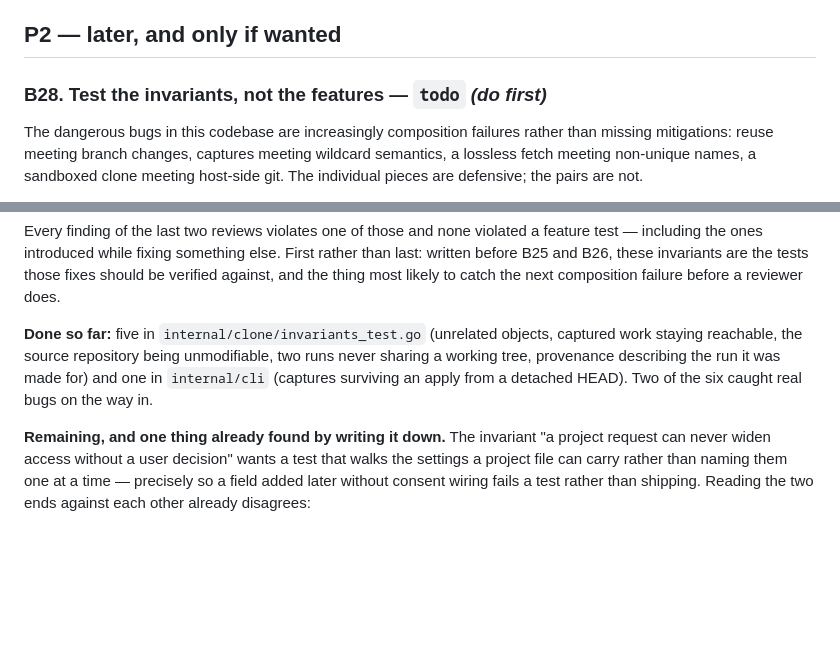
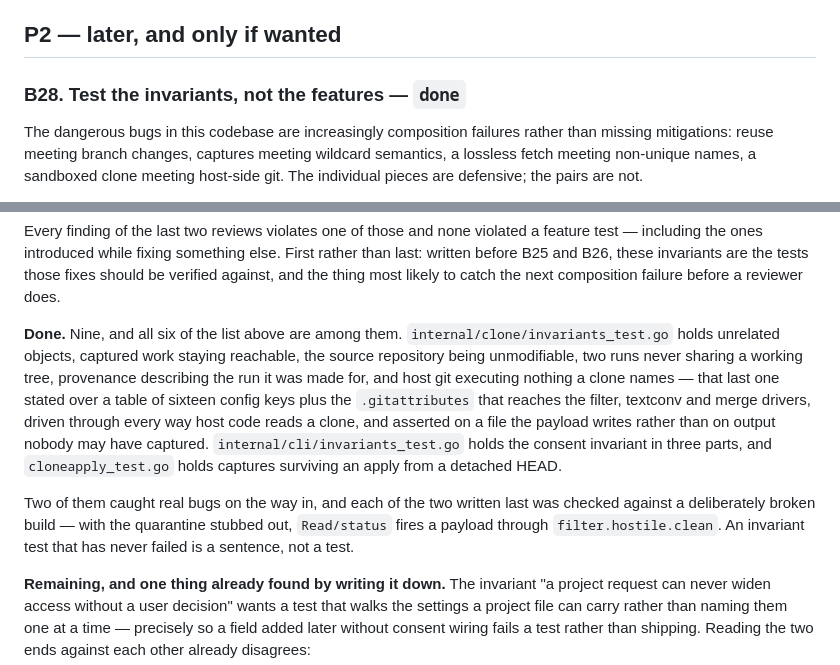
Before and after one commit to mwing/isolated-dev, a Markdown page: docs/BACKLOG.md, 2 parts joined by grey strips. Rendered like a GitHub page; blank space fills up the shorter version.

Commit message:
docs: B28 is done — nine invariants, two of them checked against a broken build

```diff
--- a/docs/BACKLOG.md
+++ b/docs/BACKLOG.md
@@ -421,7 +421,7 @@ agent's, which is what the review step is for.
 
 ## P2 — later, and only if wanted
 
-### B28. Test the invariants, not the features — `todo`  *(do first)*
+### B28. Test the invariants, not the features — `done`
 
 The dangerous bugs in this codebase are increasingly composition failures
 rather than missing mitigations: reuse meeting branch changes, captures
@@ -446,11 +446,23 @@ invariants are the tests those fixes should be verified against, and the
 thing most likely to catch the next composition failure before a reviewer
 does.
 
-**Done so far:** five in `internal/clone/invariants_test.go` (unrelated
-objects, captured work staying reachable, the source repository being
-unmodifiable, two runs never sharing a working tree, provenance describing
-the run it was made for) and one in `internal/cli` (captures surviving an
-apply from a detached HEAD). Two of the six caught real bugs on the way in.
+**Done.** Nine, and all six of the list above are among them.
+`internal/clone/invariants_test.go` holds unrelated objects, captured work
+staying reachable, the source repository being unmodifiable, two runs never
+sharing a working tree, provenance describing the run it was made for, and
+host git executing nothing a clone names — that last one stated over a
+table of sixteen config keys plus the `.gitattributes` that reaches the
+filter, textconv and merge drivers, driven through every way host code
+reads a clone, and asserted on a file the payload writes rather than on
+output nobody may have captured. `internal/cli/invariants_test.go` holds
+the consent invariant in three parts, and `cloneapply_test.go` holds
+captures surviving an apply from a detached HEAD.
+
+Two of them caught real bugs on the way in, and each of the two written
+last was checked against a deliberately broken build — with the quarantine
+stubbed out, `Read/status` fires a payload through
+`filter.hostile.clean`. An invariant test that has never failed is a
+sentence, not a test.
 
 **Remaining, and one thing already found by writing it down.** The
 invariant "a project request can never widen access without a user
```
